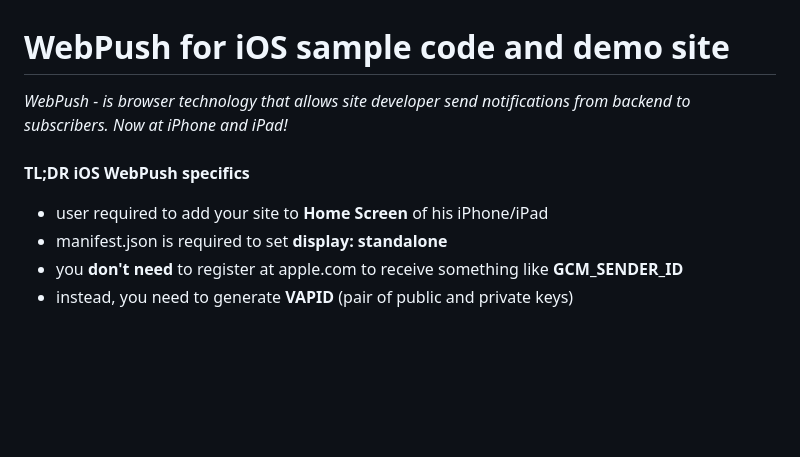
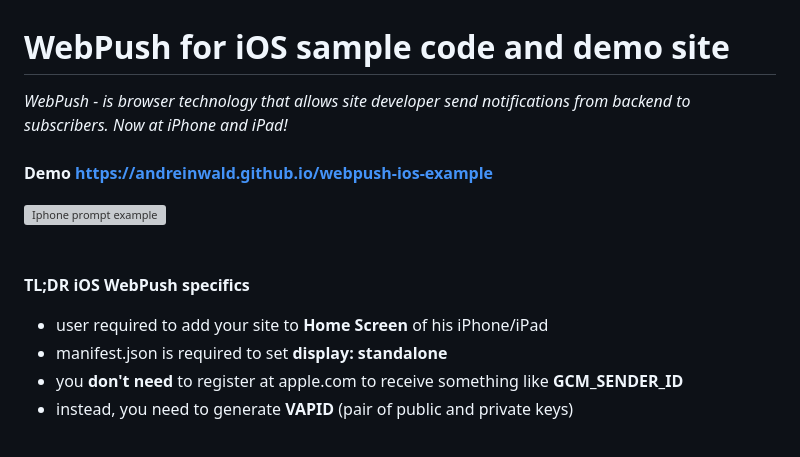
Before and after one commit to andreinwald/webpush-ios-example, a Markdown page: README.md, the part around one of its changes. Drawn GitHub-style; blank space fills up the shorter version; grey boxes are pictures that could not be loaded.

```diff
--- a/README.md
+++ b/README.md
@@ -1,9 +1,15 @@
 # WebPush for iOS sample code and demo site
-_WebPush - is browser technology that allows site developer send notifications from backend to subscribers. Now at iPhone and iPad!<br><br>_
+_WebPush - is browser technology that allows site developer send notifications from backend to subscribers. Now at iPhone and iPad!_
+<br><br>
+<b>Demo https://andreinwald.github.io/webpush-ios-example </b><br>
+
+<img src="images/webpush-iphone-prompt.png" alt="Iphone prompt example" style="height:400px">
+
+<br><br>
 **TL;DR iOS WebPush specifics**
 - user required to add your site to **Home Screen** of his iPhone/iPad
 - manifest.json is required to set **display: standalone**
 - you **don't need** to register at apple.com to receive something like **GCM_SENDER_ID**
 - instead, you need to generate **VAPID** (pair of public and private keys)
-<br>
+<br/>
 
```
Also changed, not shown: other parts of README.md (+1 -3 lines).
